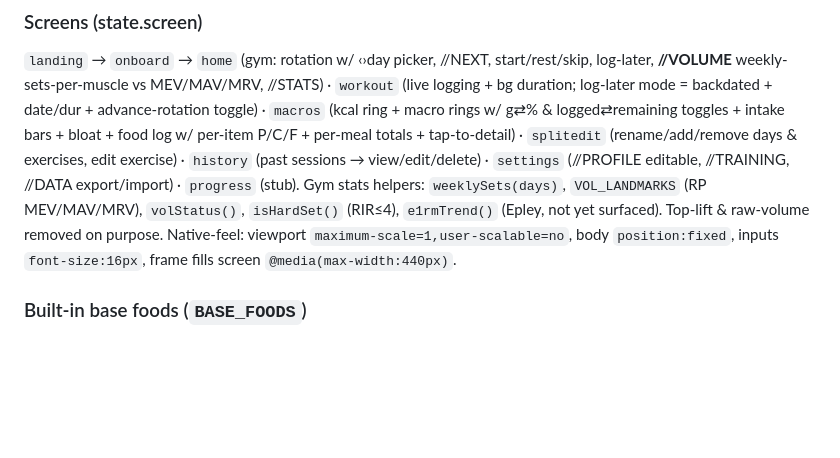
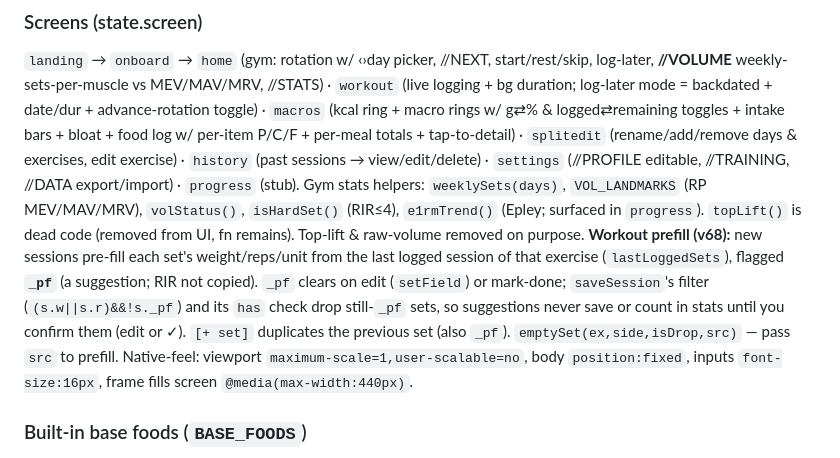
Before and after one commit to dxxniel-bot/gym-trk, a Markdown page: CLAUDE.md, the part around the change. GitHub-like rendering; blank space fills up the shorter version.

Commit message:
gym: prefill sets from last session + [+ set] duplicates (fast logging)
The biggest friction-killer for logging: new workouts no longer start empty.
- newWorkSession pre-fills each set's weight/reps/unit from the last logged
  session of that exercise (lastLoggedSets), so you confirm/tweak instead of
  retyping. RIR is NOT copied (effort varies). Unilateral R/L pairing preserved.
- Prefilled sets carry an invisible _pf flag = "suggestion, not done yet". It
  clears the moment you edit a field (setField) or mark the set done. The green
  ✓ stays the confirmation signal — no new visual needed.
- Safety: saveSession's set filter and its "did you log anything?" check both
  add !_pf, so untouched suggestions never get saved or counted in volume/
  weeklySets/e1RM. Stats read saved data only, so they needed no changes.
- [+ set] now duplicates the previous set's weight/reps/unit (also _pf) instead
  of an empty row.

Verified in preview: inputs show last weights (60/60); [+ set] dups 60x8;
marking done clears _pf; untouched _pf set excluded from save, included after
edit. Docs + cache (sw v68).

Co-Authored-By: Claude Opus 4.8 <noreply@anthropic.com>

```diff
--- a/CLAUDE.md
+++ b/CLAUDE.md
@@ -38,7 +38,8 @@ A mobile-first web app (works on iPhone via "Add to Home Screen") to log gym wor
 
 ### Screens (state.screen)
 `landing` → `onboard` → `home` (gym: rotation w/ ‹›day picker, //NEXT, start/rest/skip, log-later, **//VOLUME** weekly-sets-per-muscle vs MEV/MAV/MRV, //STATS) · `workout` (live logging + bg duration; log-later mode = backdated + date/dur + advance-rotation toggle) · `macros` (kcal ring + macro rings w/ g⇄% & logged⇄remaining toggles + intake bars + bloat + food log w/ per-item P/C/F + per-meal totals + tap-to-detail) · `splitedit` (rename/add/remove days & exercises, edit exercise) · `history` (past sessions → view/edit/delete) · `settings` (//PROFILE editable, //TRAINING, //DATA export/import) · `progress` (stub).
-Gym stats helpers: `weeklySets(days)`, `VOL_LANDMARKS` (RP MEV/MAV/MRV), `volStatus()`, `isHardSet()` (RIR≤4), `e1rmTrend()` (Epley, not yet surfaced). Top-lift & raw-volume removed on purpose.
+Gym stats helpers: `weeklySets(days)`, `VOL_LANDMARKS` (RP MEV/MAV/MRV), `volStatus()`, `isHardSet()` (RIR≤4), `e1rmTrend()` (Epley; surfaced in `progress`). `topLift()` is dead code (removed from UI, fn remains). Top-lift & raw-volume removed on purpose.
+**Workout prefill (v68):** new sessions pre-fill each set's weight/reps/unit from the last logged session of that exercise (`lastLoggedSets`), flagged **`_pf`** (a suggestion; RIR not copied). `_pf` clears on edit (`setField`) or mark-done; `saveSession`'s filter (`(s.w||s.r)&&!s._pf`) and its `has` check drop still-`_pf` sets, so suggestions never save or count in stats until you confirm them (edit or ✓). `[+ set]` duplicates the previous set (also `_pf`). `emptySet(ex,side,isDrop,src)` — pass `src` to prefill.
 Native-feel: viewport `maximum-scale=1,user-scalable=no`, body `position:fixed`, inputs `font-size:16px`, frame fills screen `@media(max-width:440px)`.
 
 ### Built-in base foods (`BASE_FOODS`)
```
